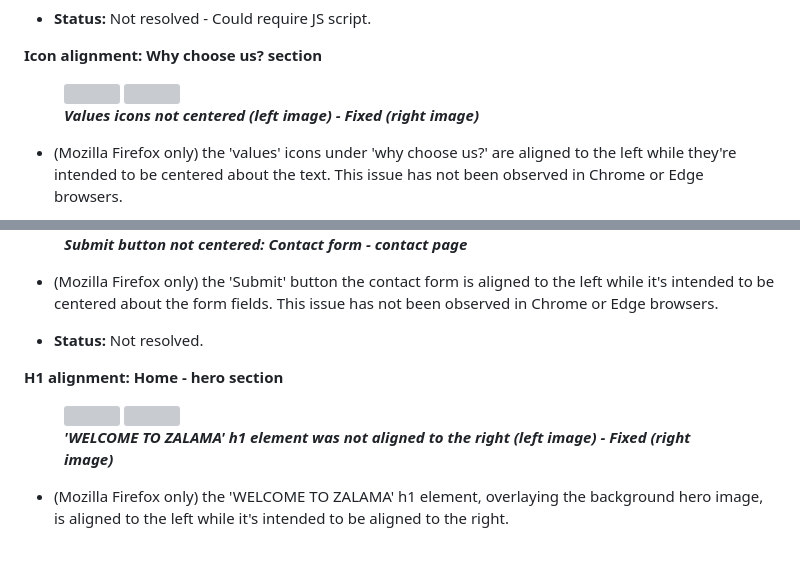
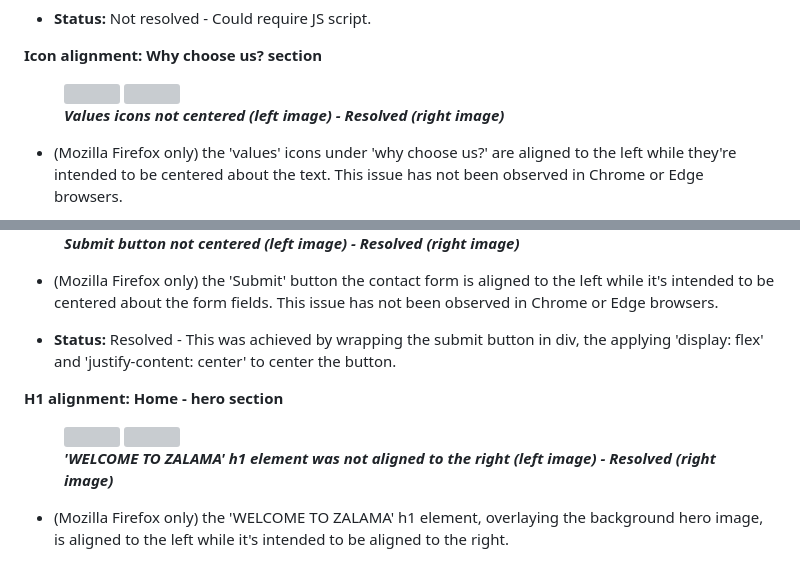
Before and after one commit to tumelo-maja/delicate-care, a Markdown page: README.md, 2 parts joined by grey strips. Rendered like a GitHub page; grey boxes are pictures that could not be loaded.

Commit message:
Add bug resolution for the submit button alignment in the contact page

```diff
--- a/README.md
+++ b/README.md
@@ -511,7 +511,7 @@ The website's layout and responsiveness was tested on the commonly used browsers
     <img src="docs/bugs-screenshots/index-our-values-icons-bug.png" width="300px" height="550px">
     <img src="docs/bugs-screenshots/index-our-values-icons-bug-resolved.png" width="300px" height="550px">
     <br>
-    <figcaption><strong><em>Values icons not centered (left image) - Fixed (right image)</em></strong></figcaption>
+    <figcaption><strong><em>Values icons not centered (left image) - Resolved (right image)</em></strong></figcaption>
   </figure>
 
 - (Mozilla Firefox only) the 'values' icons under 'why choose us?' are aligned to the left while they're intended to be centered about the text. This issue has not been observed in Chrome or Edge browsers.
@@ -524,10 +525,10 @@ The website's layout and responsiveness was tested on the commonly used browsers
     <br>
-    <figcaption><strong><em>Submit button not centered: Contact form - contact page</em></strong></figcaption>
+    <figcaption><strong><em>Submit button not centered (left image) -   Resolved (right image)</em></strong></figcaption>
   </figure>
 
 - (Mozilla Firefox only) the 'Submit' button the contact form  is aligned to the left while it's intended to be centered about the form fields. This issue has not been observed in Chrome or Edge browsers.
 
-- **Status:** Not resolved.
+- **Status:** Resolved - This was achieved by wrapping the submit button in div, the applying 'display: flex' and 'justify-content: center' to center the button.
 
 
 **H1 alignment: Home - hero section**
@@ -535,7 +536,7 @@ The website's layout and responsiveness was tested on the commonly used browsers
     <img src="docs/bugs-screenshots/index-hero-h1-position-bug.png" width="300px" height="280px">
     <img src="docs/bugs-screenshots/index-hero-h1-position-bug-resolved.png" width="300px" height="280px">
     <br>
-    <figcaption><strong><em>'WELCOME TO ZALAMA' h1 element was not aligned to the right (left image) - Fixed (right image)</em></strong></figcaption>
+    <figcaption><strong><em>'WELCOME TO ZALAMA' h1 element was not aligned to the right (left image) - Resolved (right image)</em></strong></figcaption>
   </figure>
 
 - (Mozilla Firefox only) the 'WELCOME TO ZALAMA' h1 element, overlaying the background hero image, is aligned to the left while it's intended to be aligned to the right.
```
Also changed, not shown: other parts of README.md (+2 -1 lines), docs/bugs-screenshots/contact-form-submit-button-bug-resolved.png (added).
